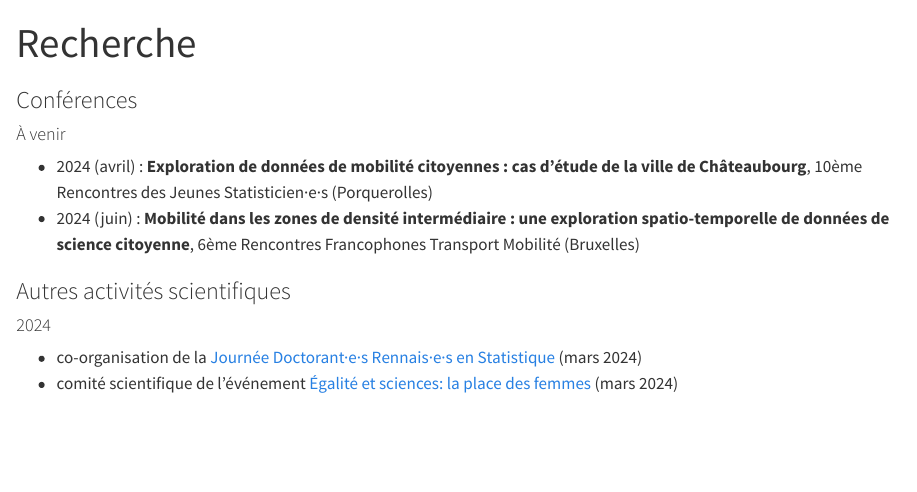
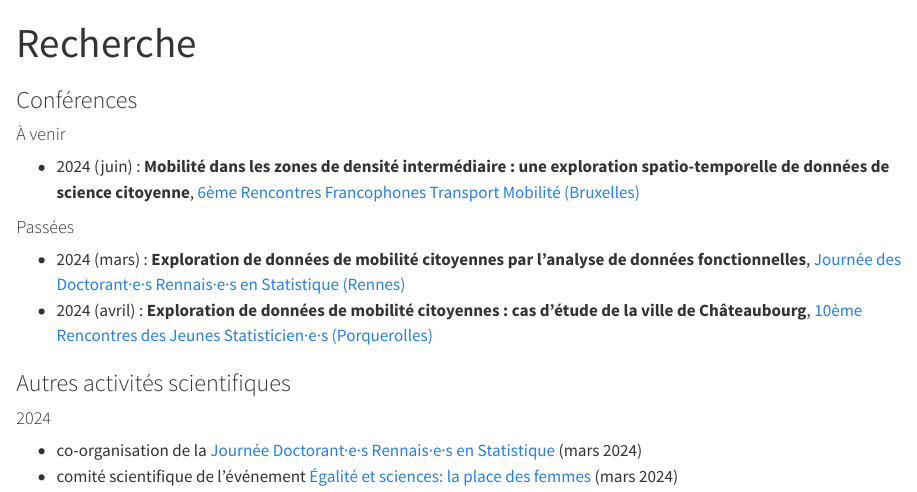
Before and after one commit to KetsiaGuichard/academic-page, a Quarto document (research.qmd): the page in a window 1100 px wide, from its top. Rendered offline with R 4.5, knitr and Pandoc in place of Quarto, with nearby package versions.

Commit message:
update conf

```diff
--- a/research.qmd
+++ b/research.qmd
@@ -6,8 +6,12 @@ title: "Recherche"
 
 #### À venir
 
--   2024 (avril) : **Exploration de données de mobilité citoyennes : cas d'étude de la ville de Châteaubourg**, 10ème Rencontres des Jeunes Statisticien·e·s (Porquerolles)
--   2024 (juin) : **Mobilité dans les zones de densité intermédiaire : une exploration spatio-temporelle de données de science citoyenne**, 6ème Rencontres Francophones Transport Mobilité (Bruxelles)
+-   2024 (juin) : **Mobilité dans les zones de densité intermédiaire : une exploration spatio-temporelle de données de science citoyenne**, [6ème Rencontres Francophones Transport Mobilité (Bruxelles)](https://rftm2024.sciencesconf.org/)
+
+#### Passées
+
+-   2024 (mars) : **Exploration de données de mobilité citoyennes par l'analyse de données fonctionnelles**, [Journée des Doctorant·e·s Rennais·e·s en Statistique (Rennes)](https://indico.math.cnrs.fr/e/jdrs2024)
+-   2024 (avril) : **Exploration de données de mobilité citoyennes : cas d'étude de la ville de Châteaubourg**, [10ème Rencontres des Jeunes Statisticien·e·s (Porquerolles)](https://rjs2024.sciencesconf.org)
 
 ### Autres activités scientifiques
 
```
Also changed, not shown: others.qmd (+3 -3 lines), 11 other files.
